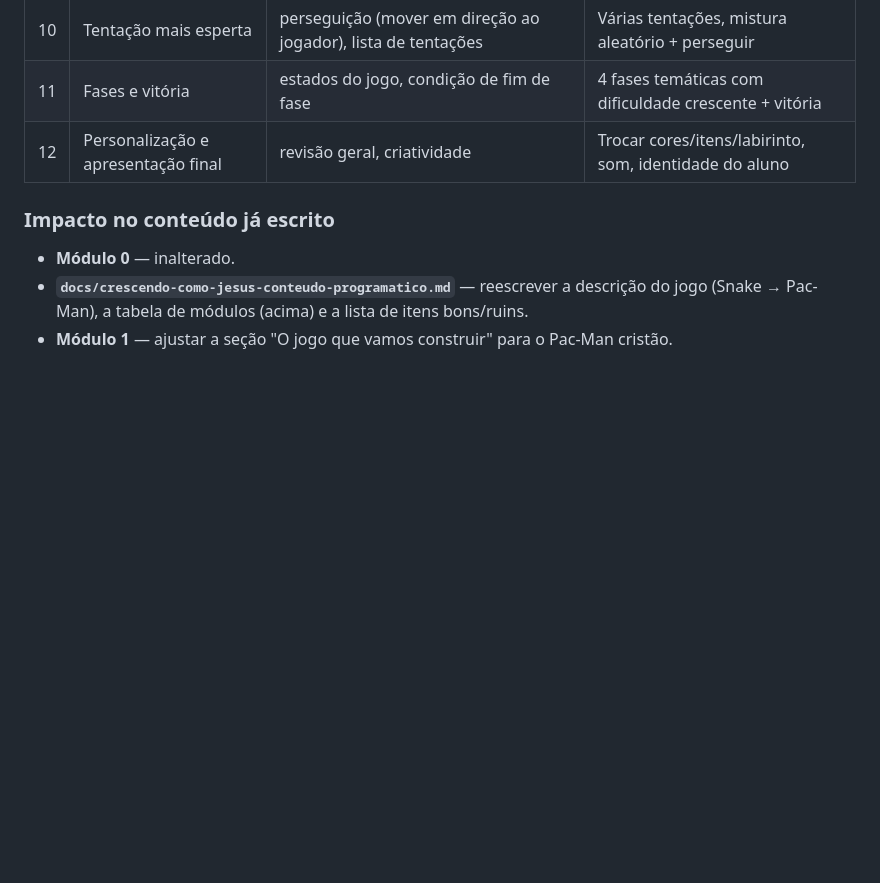
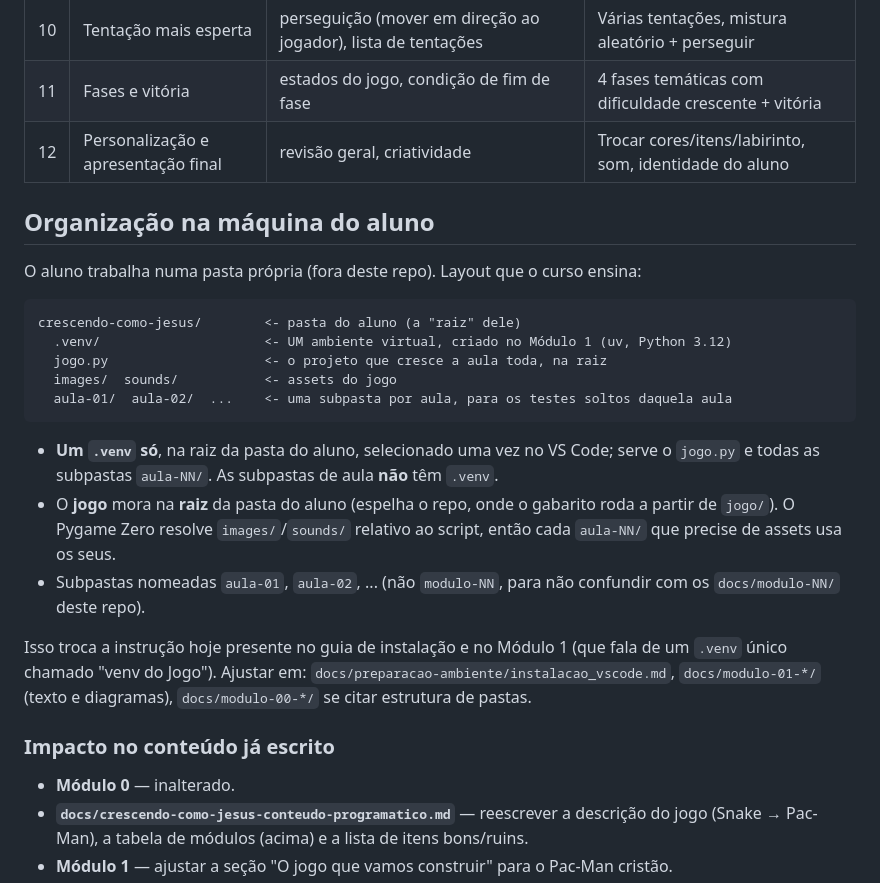
Before and after one commit to frzanini/cursopythonkids, a Markdown page: docs/design-do-jogo.md, the part around the change. Drawn GitHub-style; blank space fills up the shorter version.

Commit message:
Design: organizacao das pastas na maquina do aluno
Um .venv unico na raiz da pasta do aluno; jogo.py na raiz; uma subpasta
aula-NN/ por aula para os testes soltos (sem .venv). Feed para as issues
#9/#10 (guia de instalacao e Modulo 1).

Co-Authored-By: Claude Sonnet 5 <noreply@anthropic.com>
Claude-Session: https://claude.ai/code/session_01AjZmZbcY31zrrcRAwURj6N

````diff
--- a/docs/design-do-jogo.md
+++ b/docs/design-do-jogo.md
@@ -88,6 +88,30 @@ conceito futuro"** (ver `CLAUDE.md`). Substitui a tabela atual (baseada em Snake
 | 11 | Fases e vitória | estados do jogo, condição de fim de fase | 4 fases temáticas com dificuldade crescente + vitória |
 | 12 | Personalização e apresentação final | revisão geral, criatividade | Trocar cores/itens/labirinto, som, identidade do aluno |
 
+## Organização na máquina do aluno
+
+O aluno trabalha numa pasta própria (fora deste repo). Layout que o curso ensina:
+
+```
+crescendo-como-jesus/        <- pasta do aluno (a "raiz" dele)
+  .venv/                     <- UM ambiente virtual, criado no Módulo 1 (uv, Python 3.12)
+  jogo.py                    <- o projeto que cresce a aula toda, na raiz
+  images/  sounds/           <- assets do jogo
+  aula-01/  aula-02/  ...    <- uma subpasta por aula, para os testes soltos daquela aula
+```
+
+- **Um `.venv` só**, na raiz da pasta do aluno, selecionado uma vez no VS Code; serve o `jogo.py`
+  e todas as subpastas `aula-NN/`. As subpastas de aula **não** têm `.venv`.
+- O **jogo** mora na **raiz** da pasta do aluno (espelha o repo, onde o gabarito roda a partir de
+  `jogo/`). O Pygame Zero resolve `images/`/`sounds/` relativo ao script, então cada `aula-NN/`
+  que precise de assets usa os seus.
+- Subpastas nomeadas `aula-01`, `aula-02`, ... (não `modulo-NN`, para não confundir com os
+  `docs/modulo-NN/` deste repo).
+
+Isso troca a instrução hoje presente no guia de instalação e no Módulo 1 (que fala de um `.venv`
+único chamado "venv do Jogo"). Ajustar em: `docs/preparacao-ambiente/instalacao_vscode.md`,
+`docs/modulo-01-*/` (texto e diagramas), `docs/modulo-00-*/` se citar estrutura de pastas.
+
 ### Impacto no conteúdo já escrito
 
 - **Módulo 0** — inalterado.
````
